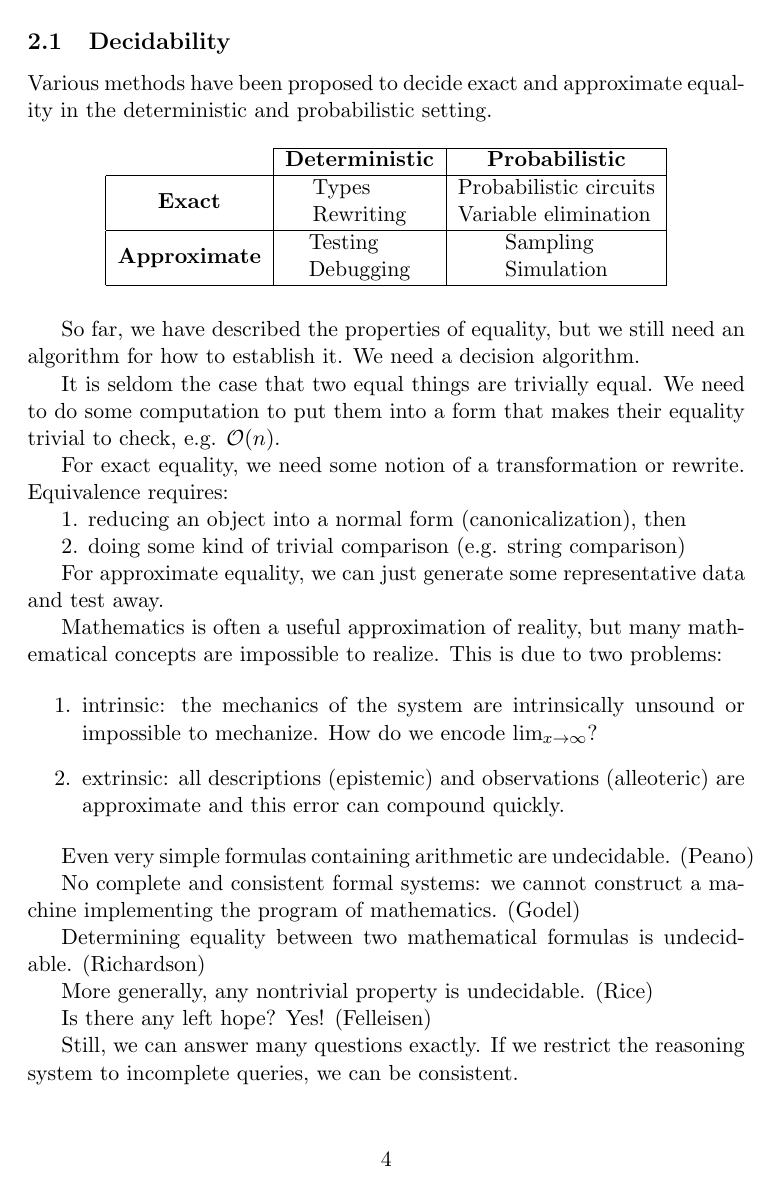
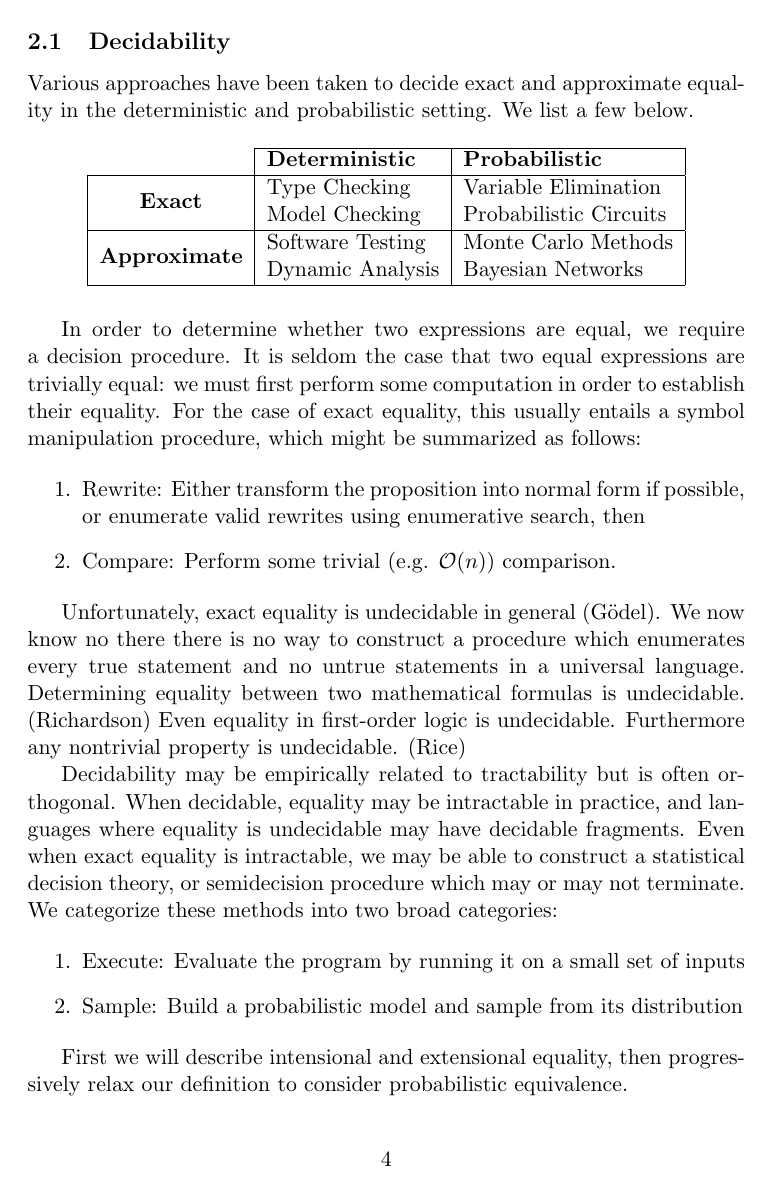
Before and after one commit to breandan/breandan, a LaTeX problem sheet (paperwork/exam_proposal.tex): page 4 of 13. Compiled offline with pdfLaTeX.

Commit message:
clean up intro

```diff
--- a/paperwork/exam_proposal.tex
+++ b/paperwork/exam_proposal.tex
@@ -117,49 +114,49 @@
 
     \subsection{Decidability}\label{sec:algorithms}
 
-    Various methods have been proposed to decide exact and approximate equality in the deterministic and probabilistic setting.
+    Various approaches have been taken to decide exact and approximate equality in the deterministic and probabilistic setting. We list a few below.
 
     \begin{table}[H]
         \centering
-        \begin{tabular}{c|c|c|}
+        \begin{tabular}{c|l|l|}
             \cline{2-3} & \textbf{Deterministic} & \textbf{Probabilistic} \\ \hline
-            \multicolumn{1}{|c|}{\textbf{Exact}}       & \begin{tabular}[c]{@{}l@{}}Types\\ Rewriting\end{tabular}   & \begin{tabular}[c]{@{}l@{}}Probabilistic circuits\\ Variable elimination\end{tabular} \\ \hline
-            \multicolumn{1}{|c|}{\textbf{Approximate}} & \begin{tabular}[c]{@{}l@{}}Testing\\ Debugging\end{tabular} & \begin{tabular}[c]{@{}l@{}}Sampling\\ Simulation\end{tabular}                         \\ \hline
+            \multicolumn{1}{|c|}{\textbf{Exact}}       & \begin{tabular}[c]{@{}l@{}}Type Checking\\ Model Checking\end{tabular}   & \begin{tabular}[c]{@{}l@{}}Variable Elimination\\Probabilistic Circuits \end{tabular} \\ \hline
+            \multicolumn{1}{|c|}{\textbf{Approximate}} & \begin{tabular}[c]{@{}l@{}}Software Testing\\Dynamic Analysis\end{tabular} & \begin{tabular}[c]{@{}l@{}}Monte Carlo Methods\\Bayesian Networks\end{tabular}                         \\ \hline
         \end{tabular}
     \end{table}
 
-    So far, we have described the properties of equality, but we still need an algorithm for how to establish it. We need a decision algorithm.
-
-    It is seldom the case that two equal things are trivially equal. We need to do some computation to put them into a form that makes their equality trivial to check, e.g. $\mathcal{O}(n)$.
-
-    For exact equality, we need some notion of a transformation or rewrite. Equivalence requires:
-
-    1. reducing an object into a normal form (canonicalization), then
-
-    2. doing some kind of trivial comparison (e.g. string comparison)
-
-    For approximate equality, we can just generate some representative data and test away.
-
-    Mathematics is often a useful approximation of reality, but many mathematical concepts are impossible to realize. This is due to two problems:
+    In order to determine whether two expressions are equal, we require a decision procedure. It is seldom the case that two equal expressions are trivially equal: we must first perform some computation in order to establish their equality. For the case of exact equality, this usually entails a symbol manipulation procedure, which might be summarized as follows:
 
     \begin{enumerate}
-        \item intrinsic: the mechanics of the system are intrinsically unsound or impossible to mechanize. How do we encode $\lim_{x \rightarrow \infty}$?
-        \item extrinsic: all descriptions (epistemic) and observations (alleoteric) are approximate and this error can compound quickly.
+    \item Rewrite: Either transform the proposition into normal form if possible, or enumerate valid rewrites using enumerative search, then
+    \item Compare: Perform some trivial (e.g. $\mathcal{O}(n)$) comparison.
     \end{enumerate}
 
-    Even very simple formulas containing arithmetic are undecidable. (Peano)
+    Unfortunately, exact equality is undecidable in general (G\"odel). We now know no there there is no way to construct a procedure which enumerates every true statement and no untrue statements in a universal language. Determining equality between two mathematical formulas is undecidable. (Richardson) Even equality in first-order logic is undecidable. Furthermore any nontrivial property is undecidable. (Rice)
 
-    No complete and consistent formal systems: we cannot construct a machine implementing the program of mathematics. (Godel)
+    %Is there any left hope? Yes! (Felleisen)
 
-    Determining equality between two mathematical formulas is undecidable. (Richardson)
+    Decidability may be empirically related to tractability but is often orthogonal. When decidable, equality may be intractable in practice, and languages where equality is undecidable may have decidable fragments. Even when exact equality is intractable, we may be able to construct a statistical decision theory, or semidecision procedure which may or may not terminate. We categorize these methods into two broad categories:
 
-    More generally, any nontrivial property is undecidable. (Rice)
+    \begin{enumerate}
+        \item Execute: Evaluate the program by running it on a small set of inputs
+        \item Sample: Build a probabilistic model and sample from its distribution
+    \end{enumerate}
 
-    Is there any left hope? Yes! (Felleisen)
+   First we will describe intensional and extensional equality, then progressively relax our definition to consider probabilistic equivalence.
+
+
+%    Mathematics is often a useful approximation of reality, but many mathematical concepts are impossible to realize. This is due to two problems:
+%
+%    \begin{enumerate}
+%        \item intrinsic: the mechanics of the system are intrinsically unsound or impossible to mechanize. How do we encode $\lim_{x \rightarrow \infty}$?
+%        \item extrinsic: all descriptions (epistemic) and observations (alleoteric) are approximate and this error can compound quickly.
+%    \end{enumerate}
+
 
 %    But can we organize mathematical knowledge as a decision tree? (Rich)
 
-    Still, we can answer many questions exactly. If we restrict the reasoning system to incomplete queries, we can be consistent.
+%    Still, we can answer many questions exactly. If we restrict the reasoning system to incomplete queries, we can be consistent.
 
     \subsection{Intensional equivalence}\label{subsec:intensional-equivalence}
 
```
Also changed, not shown: presentations/comprehensive_exam.tex (+3 -2 lines), paperwork/exam_proposal.tex (19 more changed lines).
